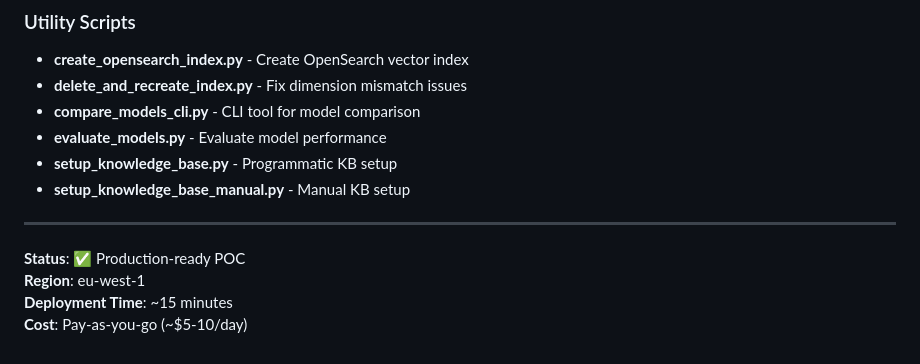
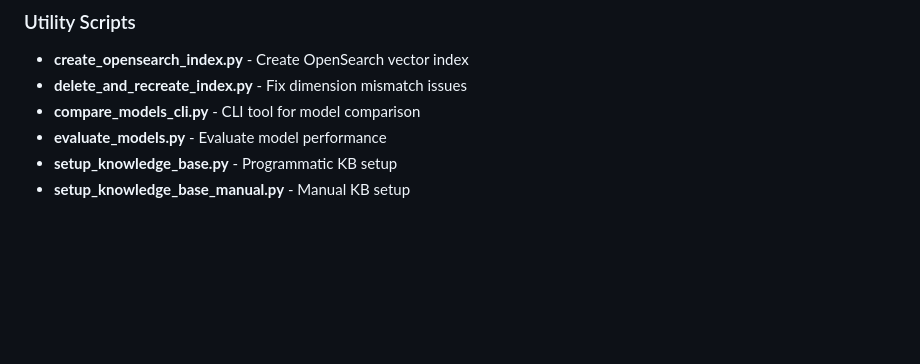
Before and after one commit to luferazth/generative-ai, a Markdown page: README.md, the part around the change. GitHub-like rendering; blank space fills up the shorter version.

```diff
--- a/README.md
+++ b/README.md
@@ -739,10 +739,3 @@ All scripts are in the `scripts/` folder:
 - **evaluate_models.py** - Evaluate model performance
 - **setup_knowledge_base.py** - Programmatic KB setup
 - **setup_knowledge_base_manual.py** - Manual KB setup
-
----
-
-**Status**: ✅ Production-ready POC
-**Region**: eu-west-1
-**Deployment Time**: ~15 minutes
-**Cost**: Pay-as-you-go (~$5-10/day)
```
